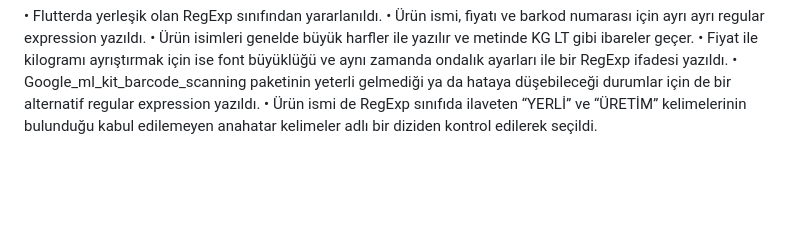
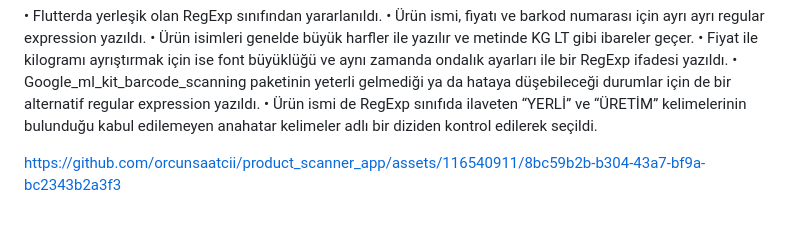
Before and after one commit to orcunsaatcii/product_scanner_app, a Markdown page: README.md, the part around the change. GitHub-like rendering; blank space fills up the shorter version.

```diff
--- a/README.md
+++ b/README.md
@@ -84,3 +84,6 @@ düşebileceği durumlar için de bir alternatif regular expression yazıldı.
 • Ürün ismi de RegExp sınıfıda ilaveten “YERLİ” ve “ÜRETİM” kelimelerinin
 bulunduğu kabul edilemeyen anahatar kelimeler adlı bir diziden kontrol edilerek
 seçildi.
+
+
+https://github.com/orcunsaatcii/product_scanner_app/assets/116540911/8bc59b2b-b304-43a7-bf9a-bc2343b2a3f3
```
